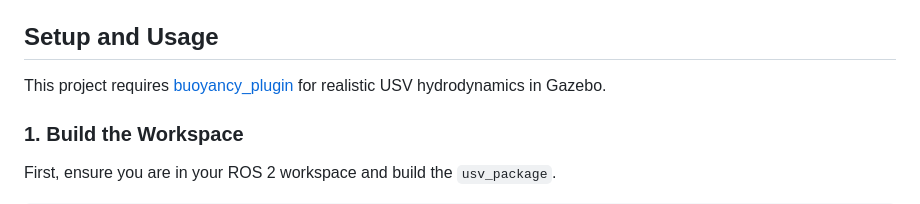
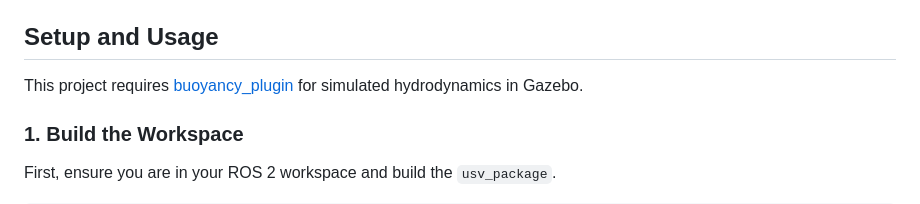
Before and after one commit to Z3bzi/usv_package, a Markdown page: README.md, the part around the change. Rendered like a GitHub page.

Commit message:
Clarify buoyancy_plugin requirement in README
Updated description of buoyancy_plugin usage.

```diff
--- a/README.md
+++ b/README.md
@@ -38,7 +38,7 @@ The robotic arm can be controlled via two distinct methods, providing both preci
 For a detailed guide on using both arm control methods, see **`matlab_control_guide.md`**.
 
 ## Setup and Usage
-This project requires [buoyancy_plugin](https://github.com/Z3bzi/buoyancy_plugin) for realistic USV hydrodynamics in Gazebo.
+This project requires [buoyancy_plugin](https://github.com/Z3bzi/buoyancy_plugin) for simulated hydrodynamics in Gazebo.
 
 ### 1. Build the Workspace
 
```
